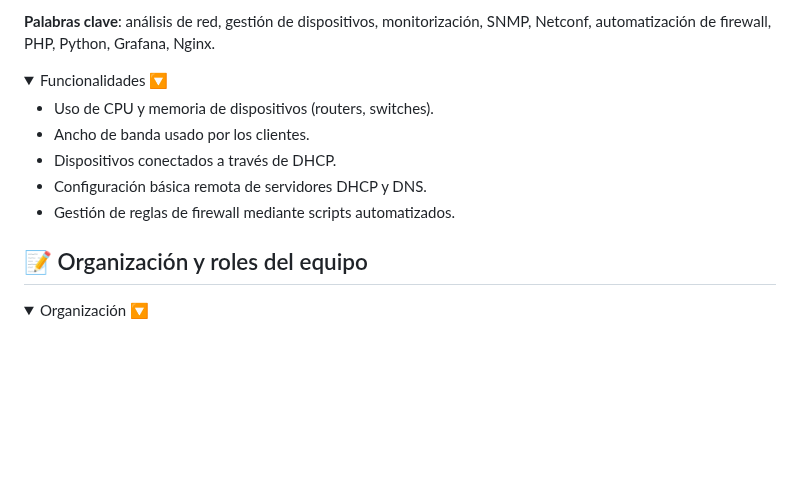
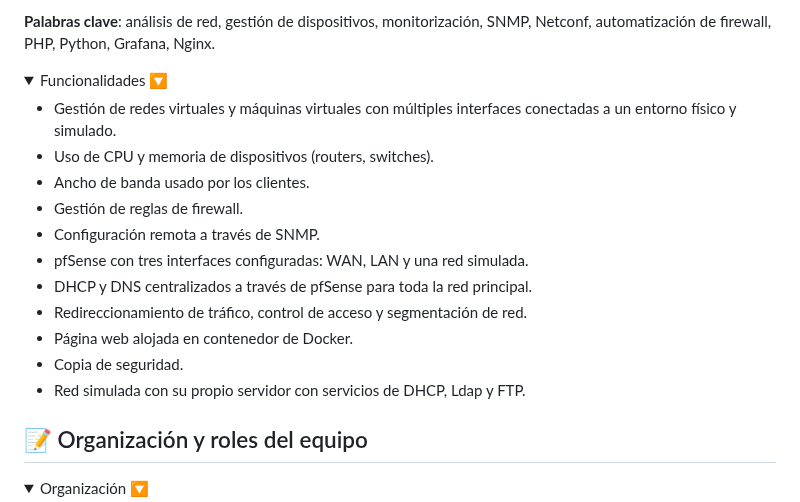
Before and after one commit to dvalverderuiz/TMD, a Markdown page: README.md, the part around the change. GitHub-like rendering; folded sections open; blank space fills up the shorter version.

```diff
--- a/README.md
+++ b/README.md
@@ -17,11 +17,17 @@ Esta solución centraliza y optimiza la **monitorización** y **administración
 <details>
 <summary>Funcionalidades 🔽</summary>
 
+  - Gestión de redes virtuales y máquinas virtuales con múltiples interfaces conectadas a un entorno físico y simulado.
   - Uso de CPU y memoria de dispositivos (routers, switches).
   - Ancho de banda usado por los clientes.
-  - Dispositivos conectados a través de DHCP.
-  - Configuración básica remota de servidores DHCP y DNS.
-  - Gestión de reglas de firewall mediante scripts automatizados.
+  - Gestión de reglas de firewall.
+  - Configuración remota a través de SNMP.
+  - pfSense con tres interfaces configuradas: WAN, LAN y una red simulada.
+  - DHCP y DNS centralizados a través de pfSense para toda la red principal.
+  - Redireccionamiento de tráfico, control de acceso y segmentación de red.
+  - Página web alojada en contenedor de Docker.
+  - Copia de seguridad.
+  - Red simulada con su propio servidor con servicios de DHCP, Ldap y FTP.
 </details>
 
 ## 📝  Organización y roles del equipo
```
